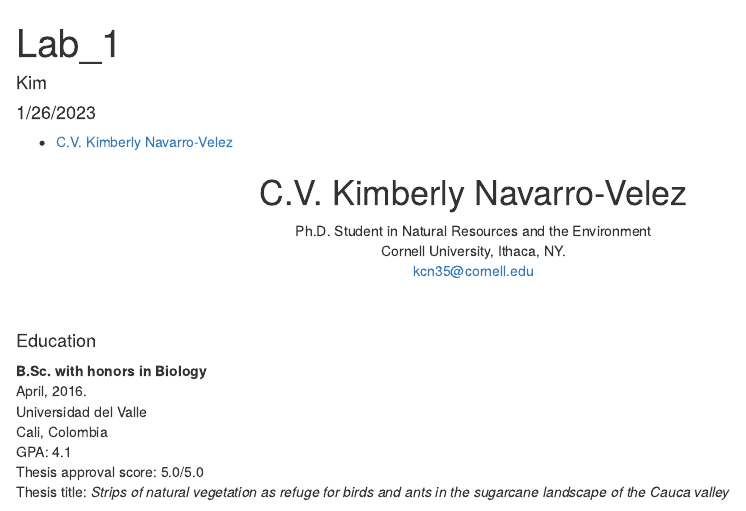
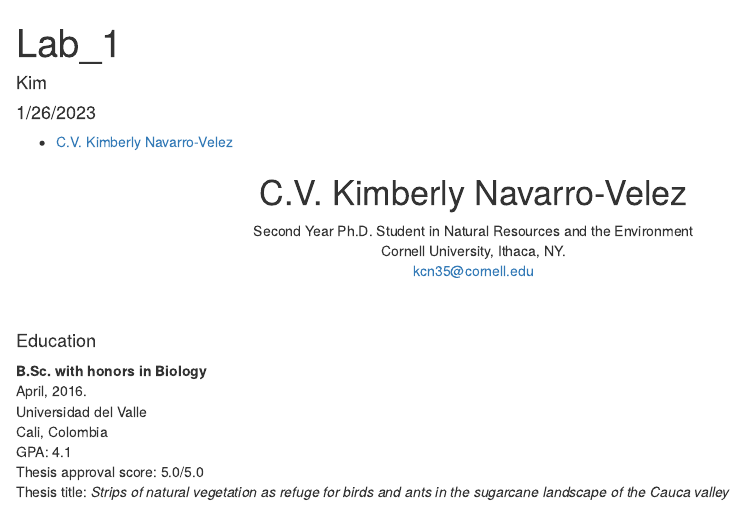
Before and after one commit to KNavarro-Velez/CV_KNV, an R Markdown document (CV_KNV.Rmd): the page in a window 1100 px wide, from its top. Rendered offline with R 4.5, knitr and Pandoc, with nearby package versions.

Commit message:
Updated_

```diff
--- a/CV_KNV.Rmd
+++ b/CV_KNV.Rmd
@@ -14,7 +14,7 @@ knitr::opts_chunk$set(echo = TRUE)
 
 <center>
 # C.V. Kimberly Navarro-Velez
-Ph.D. Student in Natural Resources and the Environment
+Second Year Ph.D. Student in Natural Resources and the Environment
 Cornell University, Ithaca, NY.
 kcn35@cornell.edu
 </center>
```
